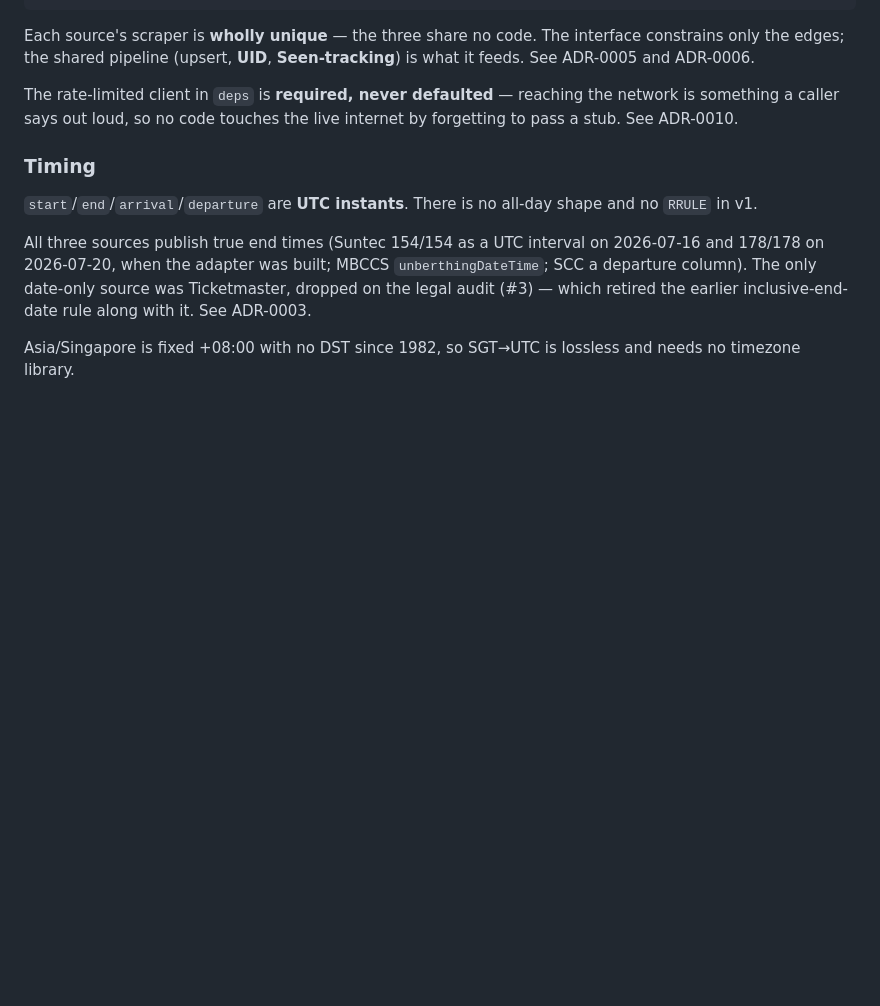
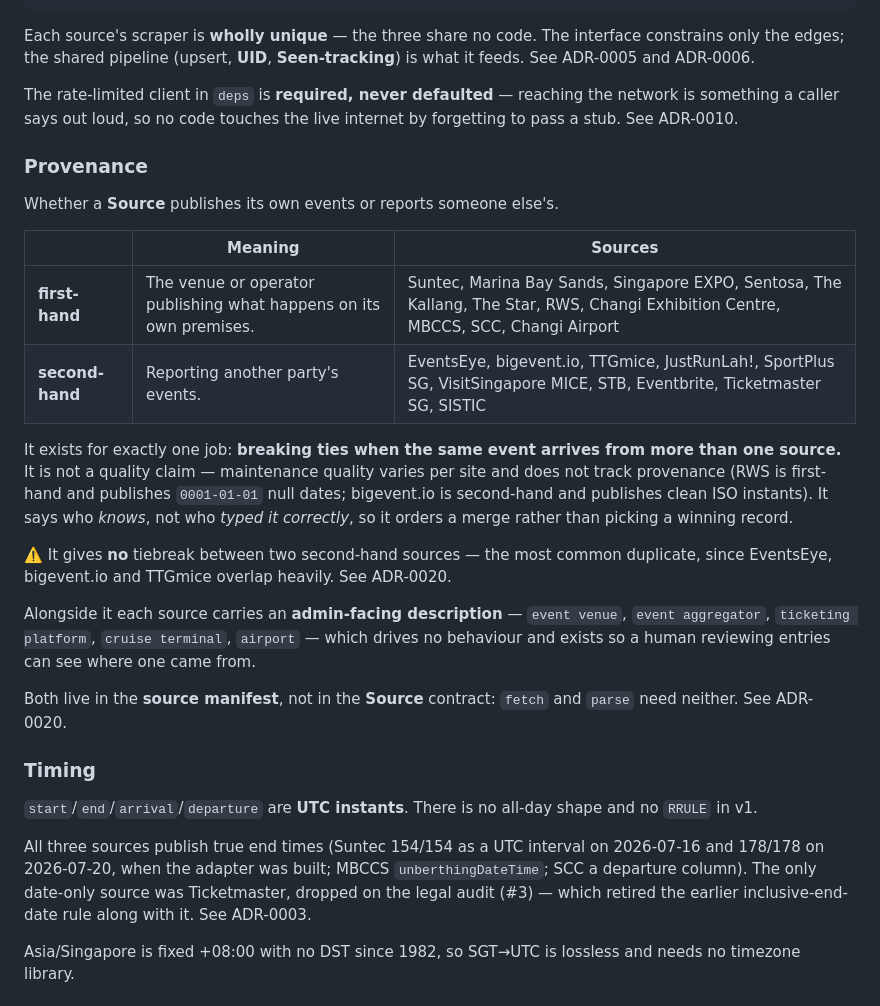
Before and after one commit to edw93d/20260716SingaporeTourismCalendar, a Markdown page: CONTEXT.md, the part around the change. Rendered like a GitHub page; blank space fills up the shorter version.

```diff
--- a/CONTEXT.md
+++ b/CONTEXT.md
@@ -618,6 +618,31 @@ The rate-limited client in `deps` is **required, never defaulted** — reaching
 is something a caller says out loud, so no code touches the live internet by forgetting to
 pass a stub. See ADR-0010.
 
+### Provenance
+
+Whether a **Source** publishes its own events or reports someone else's.
+
+| | Meaning | Sources |
+|---|---|---|
+| **first-hand** | The venue or operator publishing what happens on its own premises. | Suntec, Marina Bay Sands, Singapore EXPO, Sentosa, The Kallang, The Star, RWS, Changi Exhibition Centre, MBCCS, SCC, Changi Airport |
+| **second-hand** | Reporting another party's events. | EventsEye, bigevent.io, TTGmice, JustRunLah!, SportPlus SG, VisitSingapore MICE, STB, Eventbrite, Ticketmaster SG, SISTIC |
+
+It exists for exactly one job: **breaking ties when the same event arrives from more than
+one source.** It is not a quality claim — maintenance quality varies per site and does not
+track provenance (RWS is first-hand and publishes `0001-01-01` null dates; bigevent.io is
+second-hand and publishes clean ISO instants). It says who *knows*, not who *typed it
+correctly*, so it orders a merge rather than picking a winning record.
+
+⚠️ It gives **no** tiebreak between two second-hand sources — the most common duplicate,
+since EventsEye, bigevent.io and TTGmice overlap heavily. See ADR-0020.
+
+Alongside it each source carries an **admin-facing description** — `event venue`, `event
+aggregator`, `ticketing platform`, `cruise terminal`, `airport` — which drives no behaviour
+and exists so a human reviewing entries can see where one came from.
+
+Both live in the **source manifest**, not in the **Source** contract: `fetch` and `parse`
+need neither. See ADR-0020.
+
 ### Timing
 
 `start`/`end`/`arrival`/`departure` are **UTC instants**. There is no all-day shape
```
Also changed, not shown: docs/adr/0020-second-hand-sources-are-admitted-first-hand-wins-ties.md (added, +149 -0 lines).
